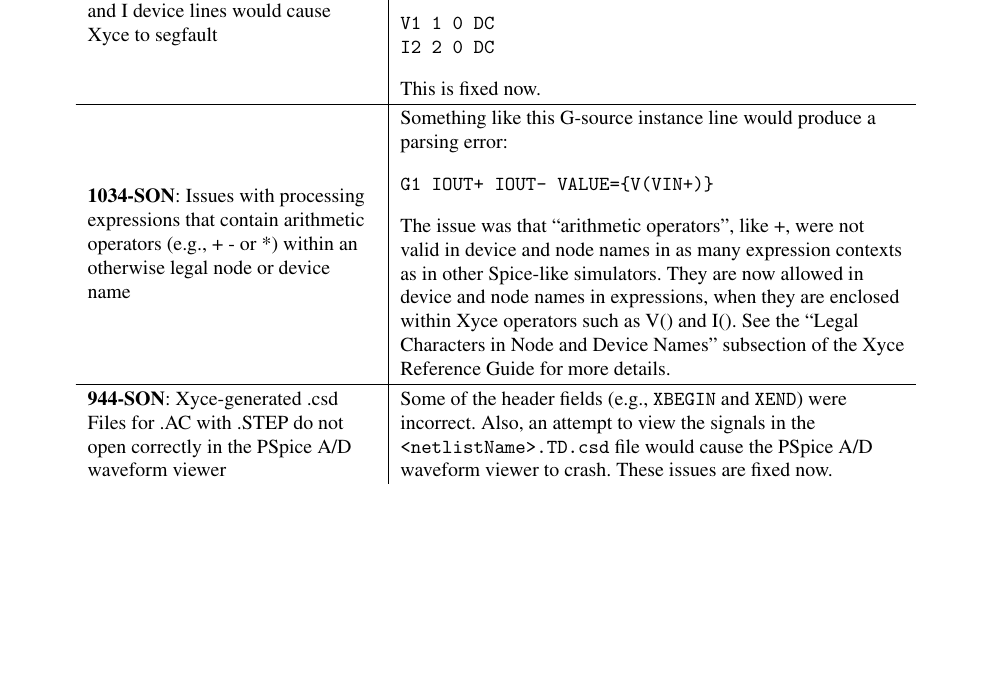
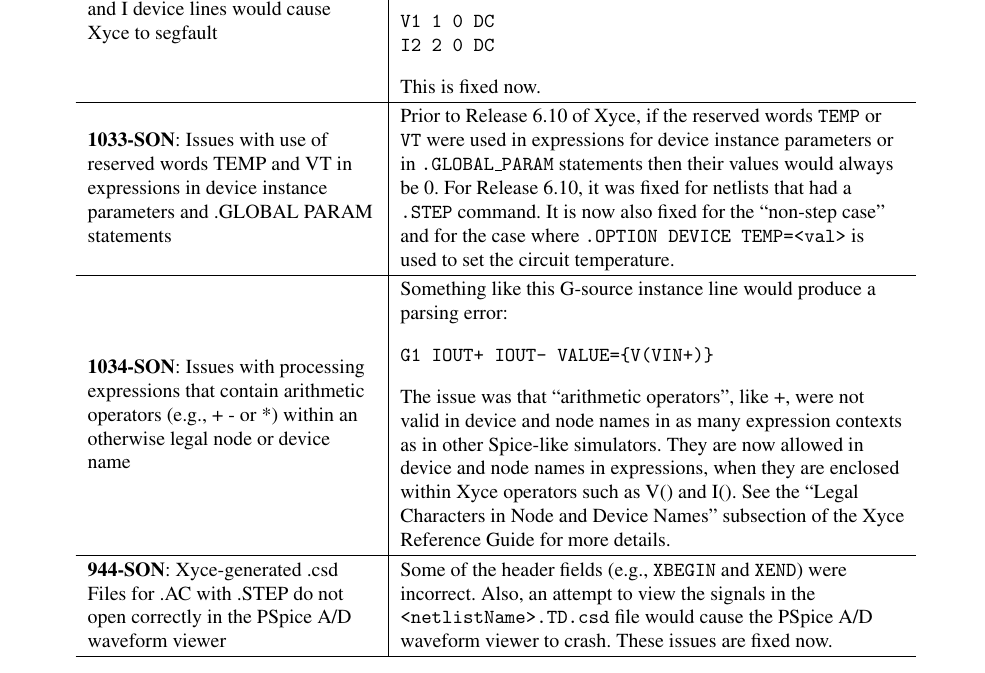
Before and after one commit to Xyce/Xyce, a LaTeX document (doc/Release_Notes/Release_Notes_6.11/Release_Notes_6.11.tex, which reads doc/Release_Notes/Release_Notes_6.11/fixedDefectsTbl.tex): part of page 5 of 16, cut so that both start at the same text, the shorter picture padded with empty space. Compiled offline with pdfLaTeX.

Commit message:
Add SON Bug 1033 to Xyce 6.11 Release Notes
This commit adds SON Bug 1033 to the Xyce 6.11 Release Notes.
That bug is about the use of TEMP and VT in device instance
parameters and global parameters.  It is being added to the
Fixed Defects table, pending the outcome of tonight's test run.
It's not actually fixed for the release, then updated text will
be moved to the Known Defects table.

SON Bug 1033
http://joseki-vm.sandia.gov/bugzilla/show_bug.cgi?id=1033

```diff
--- a/doc/Release_Notes/Release_Notes_6.11/fixedDefectsTbl.tex
+++ b/doc/Release_Notes/Release_Notes_6.11/fixedDefectsTbl.tex
@@ -111,6 +111,16 @@
 \end{verbatim}
 This is fixed now.  \\ \hline
 
+\textbf{1033-SON}: Issues with use of reserved words TEMP and VT in expressions
+in device instance parameters and .GLOBAL PARAM statements & Prior to Release 6.10
+of \Xyce{}, if the reserved words \texttt{TEMP} or \texttt{VT} were used in
+expressions for device instance parameters or in \texttt{.GLOBAL\_PARAM}
+statements then their values would always be 0.  For Release 6.10, it was fixed
+for netlists that had a \texttt{.STEP} command.  It is now also fixed for the
+``non-step case'' and for the case where \texttt{.OPTION DEVICE TEMP=<val>}
+is used to set the circuit temperature.
+\\ \hline
+
 \textbf{1034-SON}: Issues with processing expressions that contain arithmetic
 operators (e.g., + - or *) within an otherwise legal node or device name &
 Something like this G-source instance line would produce a parsing error:
```
